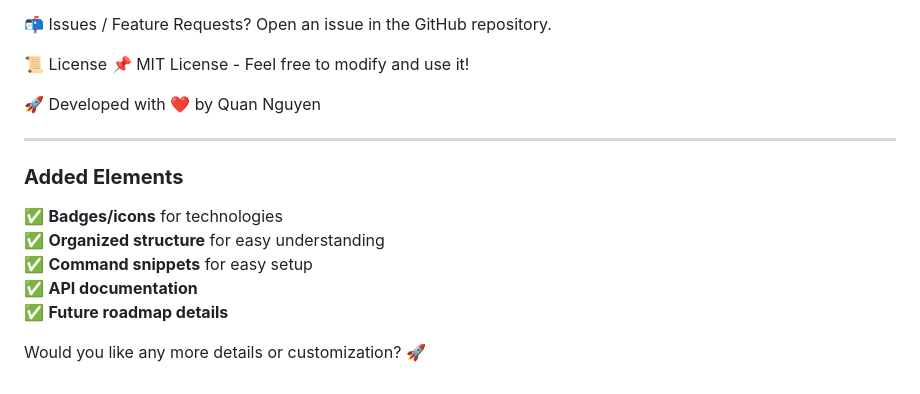
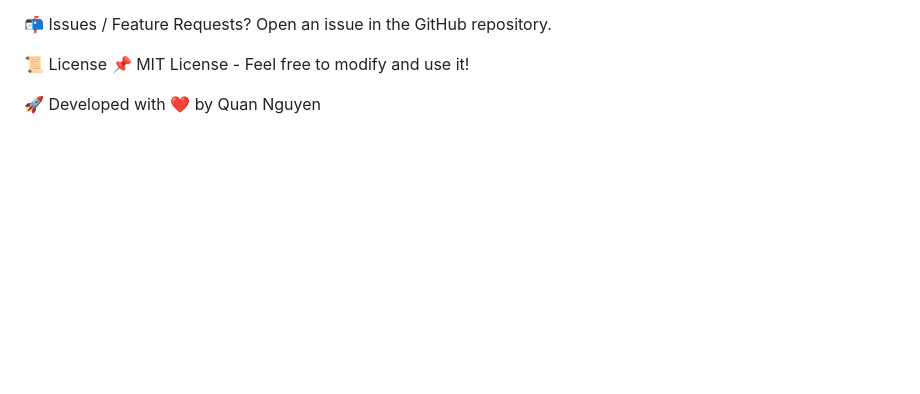
Before and after one commit to quan-ng03/QuanTrak, a Markdown page: README.md, the part around the change. GitHub-like rendering; blank space fills up the shorter version.

```diff
--- a/README.md
+++ b/README.md
@@ -80,13 +80,3 @@ Want to contribute? Fork this repository and submit a PR! 🚀
 📌 MIT License - Feel free to modify and use it!
 
 🚀 Developed with ❤️ by Quan Nguyen
-
----
-### **Added Elements**
-✅ **Badges/icons** for technologies
-✅ **Organized structure** for easy understanding
-✅ **Command snippets** for easy setup
-✅ **API documentation**
-✅ **Future roadmap details**
-
-Would you like any more details or customization? 🚀
```
